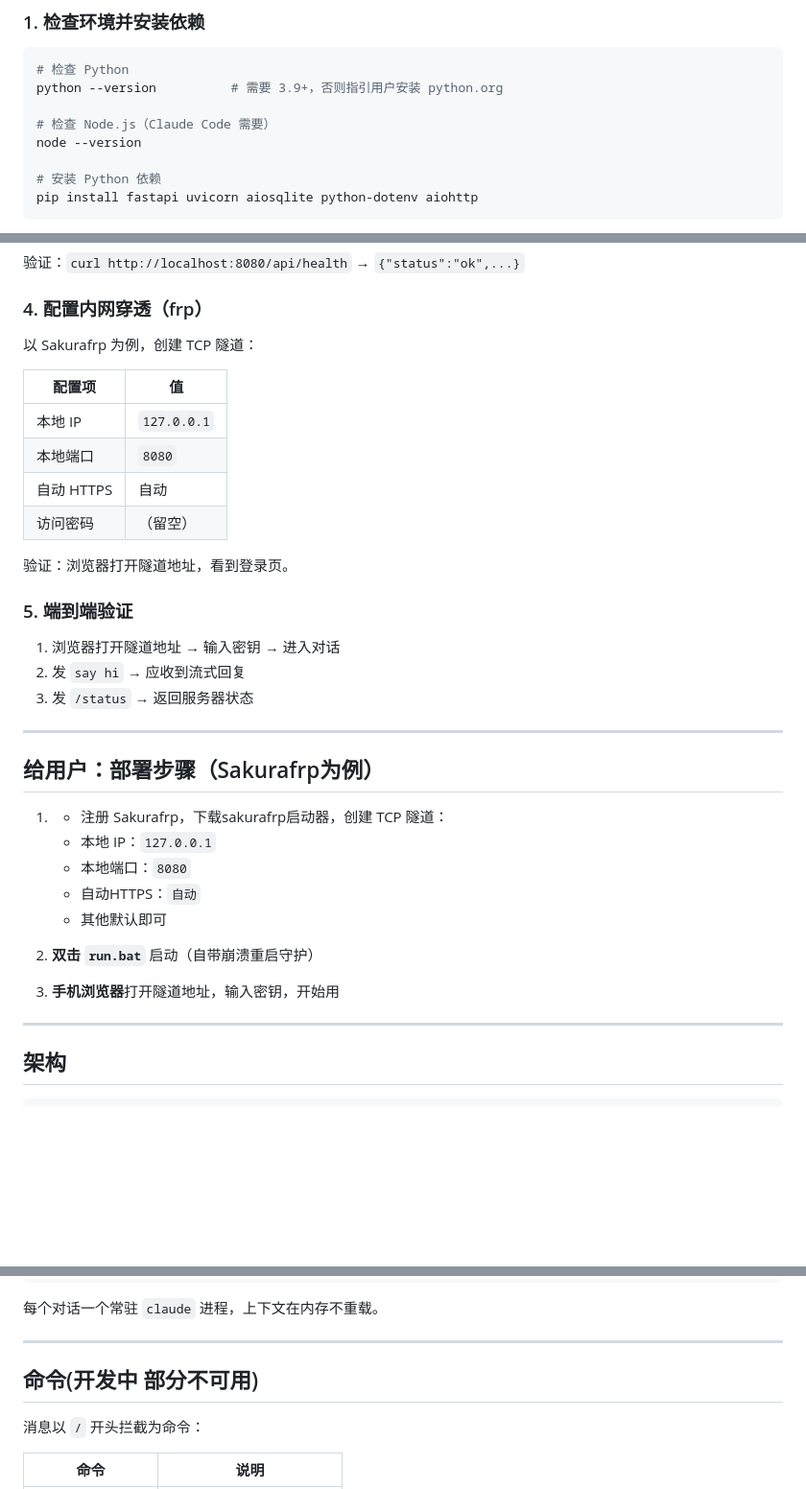
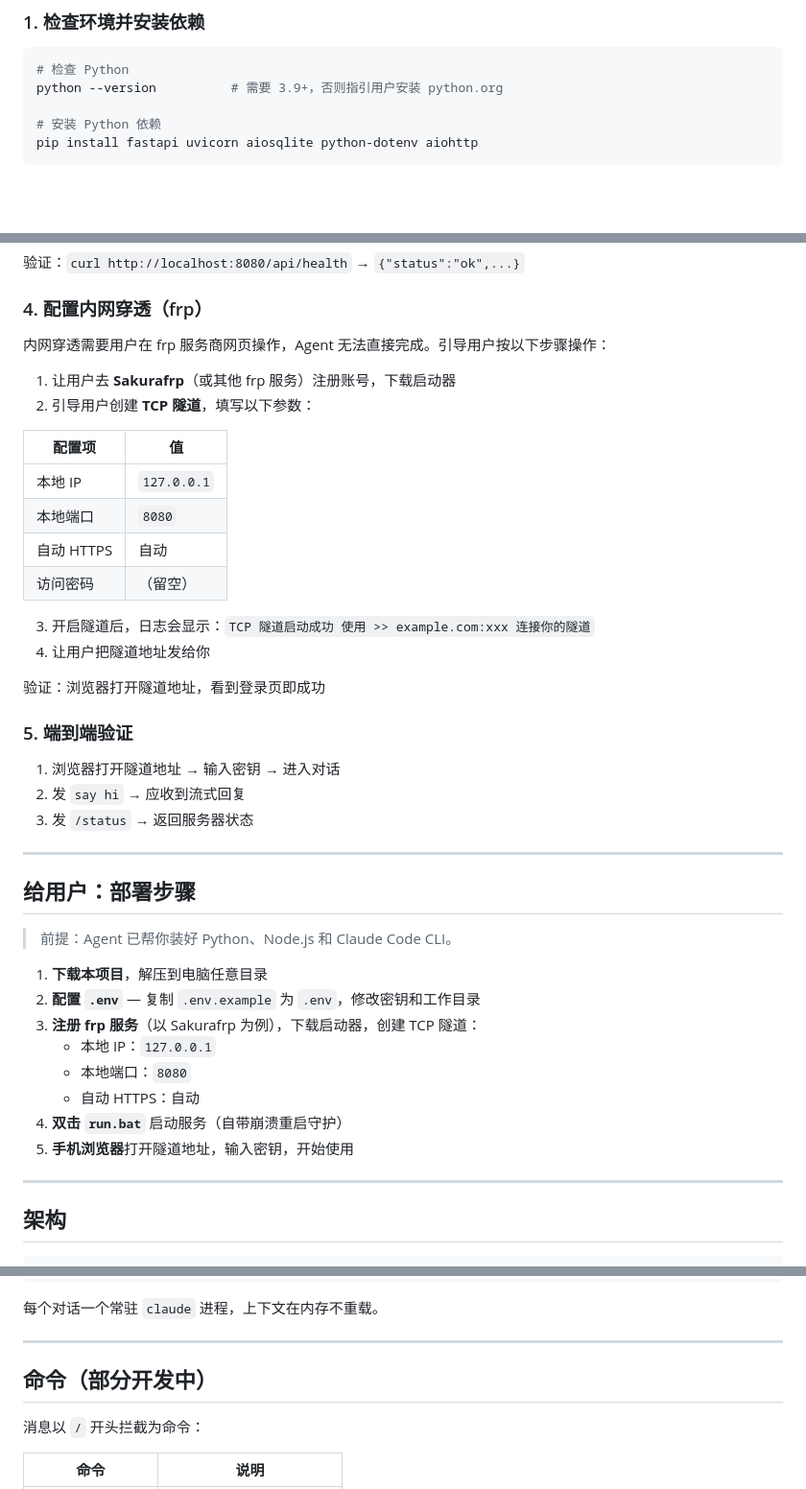
Before and after one commit to Squ145L/Claude-Gateway, a Markdown page: README.md, 3 parts joined by grey strips. Shown at 96% size. GitHub-like rendering; blank space fills up the shorter version.

````diff
--- a/README.md
+++ b/README.md
@@ -26,9 +26,6 @@
 ```bash
 # 检查 Python
 python --version          # 需要 3.9+，否则指引用户安装 python.org
-
-# 检查 Node.js（Claude Code 需要）
-node --version
 
 # 安装 Python 依赖
 pip install fastapi uvicorn aiosqlite python-dotenv aiohttp
@@ -61,7 +58,10 @@ python -m uvicorn main:app --host 0.0.0.0 --port 8080
 
 ### 4. 配置内网穿透（frp）
 
-以 Sakurafrp 为例，创建 TCP 隧道：
+内网穿透需要用户在 frp 服务商网页操作，Agent 无法直接完成。引导用户按以下步骤操作：
+
+1. 让用户去 **Sakurafrp**（或其他 frp 服务）注册账号，下载启动器
+2. 引导用户创建 **TCP 隧道**，填写以下参数：
 
 | 配置项 | 值 |
 |--------|-----|
@@ -70,7 +70,10 @@ python -m uvicorn main:app --host 0.0.0.0 --port 8080
 | 自动 HTTPS | 自动 |
 | 访问密码 | （留空） |
 
-验证：浏览器打开隧道地址，看到登录页。
+3. 开启隧道后，日志会显示：`TCP 隧道启动成功 使用 >> example.com:xxx 连接你的隧道`
+4. 让用户把隧道地址发给你
+
+验证：浏览器打开隧道地址，看到登录页即成功
 
 ### 5. 端到端验证
 
@@ -80,15 +83,18 @@ python -m uvicorn main:app --host 0.0.0.0 --port 8080
 
 ---
 
-## 给用户：部署步骤（Sakurafrp为例）
-1. - 注册 Sakurafrp，下载sakurafrp启动器，创建 TCP 隧道：
+## 给用户：部署步骤
+
+> 前提：Agent 已帮你装好 Python、Node.js 和 Claude Code CLI。
+
+1. **下载本项目**，解压到电脑任意目录
+2. **配置 `.env`** — 复制 `.env.example` 为 `.env`，修改密钥和工作目录
+3. **注册 frp 服务**（以 Sakurafrp 为例），下载启动器，创建 TCP 隧道：
    - 本地 IP：`127.0.0.1`
    - 本地端口：`8080`
-   - 自动HTTPS：`自动`
-   - 其他默认即可
-6. **双击 `run.bat`** 启动（自带崩溃重启守护）
-
-8. **手机浏览器**打开隧道地址，输入密钥，开始用
+   - 自动 HTTPS：自动
+4. **双击 `run.bat`** 启动服务（自带崩溃重启守护）
+5. **手机浏览器**打开隧道地址，输入密钥，开始使用
 
 ---
 
@@ -109,7 +115,7 @@ FastAPI :8080
 
 ---
 
-## 命令(开发中 部分不可用)
+## 命令（部分开发中）
 
 消息以 `/` 开头拦截为命令：
 
````
